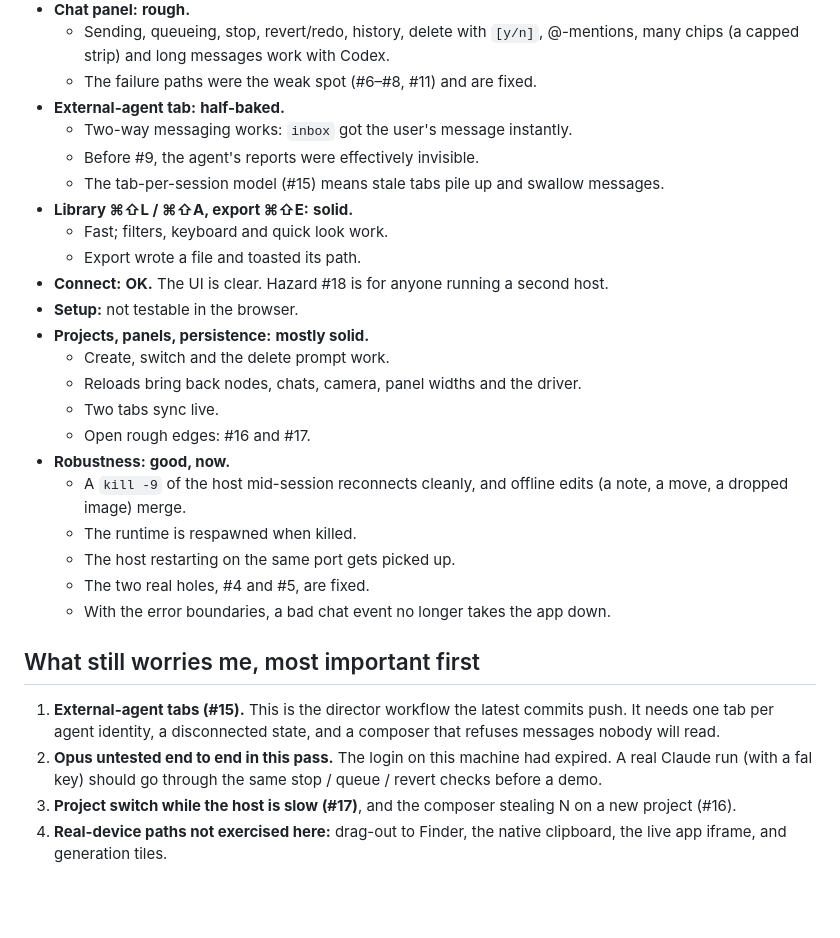
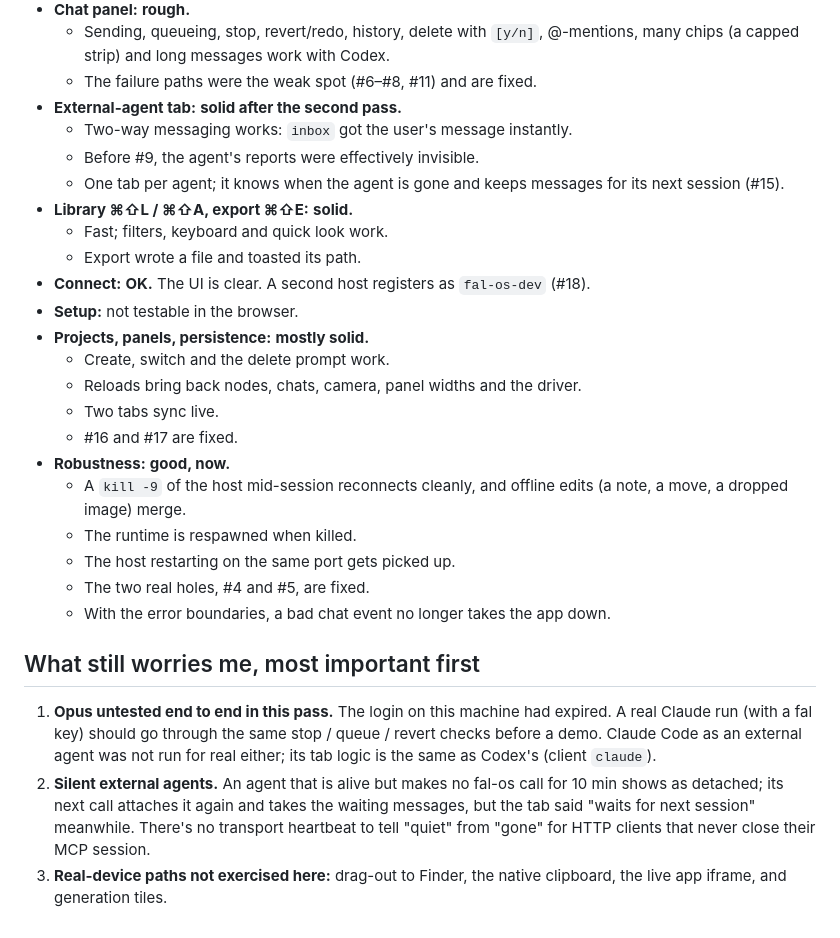
Before and after one commit to LukasBacevicius/fal-os, a Markdown page: docs/AUDIT-STABILITY.md, the part around one of its changes. GitHub-like rendering; blank space fills up the shorter version.

```diff
--- a/docs/AUDIT-STABILITY.md
+++ b/docs/AUDIT-STABILITY.md
@@ -109,20 +139,21 @@ Severity: **P0** broken · **P1** rough (wrong behaviour, data or work lost, mis
   - Sending, queueing, stop, revert/redo, history, delete with `[y/n]`, @-mentions, many chips
     (a capped strip) and long messages work with Codex.
   - The failure paths were the weak spot (#6–#8, #11) and are fixed.
-- **External-agent tab:** **half-baked.**
+- **External-agent tab:** **solid after the second pass.**
   - Two-way messaging works: `inbox` got the user's message instantly.
   - Before #9, the agent's reports were effectively invisible.
-  - The tab-per-session model (#15) means stale tabs pile up and swallow messages.
+  - One tab per agent; it knows when the agent is gone and keeps messages for its next session
+    (#15).
 - **Library ⌘⇧L / ⌘⇧A, export ⌘⇧E:** **solid.**
   - Fast; filters, keyboard and quick look work.
   - Export wrote a file and toasted its path.
-- **Connect:** **OK.** The UI is clear. Hazard #18 is for anyone running a second host.
+- **Connect:** **OK.** The UI is clear. A second host registers as `fal-os-dev` (#18).
 - **Setup:** not testable in the browser.
 - **Projects, panels, persistence:** **mostly solid.**
   - Create, switch and the delete prompt work.
   - Reloads bring back nodes, chats, camera, panel widths and the driver.
   - Two tabs sync live.
-  - Open rough edges: #16 and #17.
+  - #16 and #17 are fixed.
 - **Robustness:** **good, now.**
   - A `kill -9` of the host mid-session reconnects cleanly, and offline edits (a note, a move,
     a dropped image) merge.
@@ -133,13 +164,13 @@ Severity: **P0** broken · **P1** rough (wrong behaviour, data or work lost, mis
 
 ## What still worries me, most important first
 
-1. **External-agent tabs (#15).** This is the director workflow the latest commits push. It
-   needs one tab per agent identity, a disconnected state, and a composer that refuses
-   messages nobody will read.
-2. **Opus untested end to end in this pass.** The login on this machine had expired. A real
+1. **Opus untested end to end in this pass.** The login on this machine had expired. A real
    Claude run (with a fal key) should go through the same stop / queue / revert checks
-   before a demo.
-3. **Project switch while the host is slow (#17)**, and the composer stealing N on a new
-   project (#16).
-4. **Real-device paths not exercised here:** drag-out to Finder, the native clipboard, the
+   before a demo. Claude Code as an external agent was not run for real either; its tab logic
+   is the same as Codex's (client `claude`).
+2. **Silent external agents.** An agent that is alive but makes no fal-os call for 10 min
+   shows as detached; its next call attaches it again and takes the waiting messages, but the
+   tab said "waits for next session" meanwhile. There's no transport heartbeat to tell
+   "quiet" from "gone" for HTTP clients that never close their MCP session.
+3. **Real-device paths not exercised here:** drag-out to Finder, the native clipboard, the
    live app iframe, and generation tiles.
```
Also changed, not shown: other parts of docs/AUDIT-STABILITY.md (+47 -17 lines), docs/ARCHITECTURE.md (+8 -2 lines), docs/CHAT-PROTOCOL.md (+23 -11 lines).
